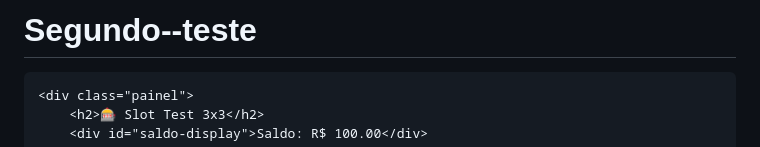
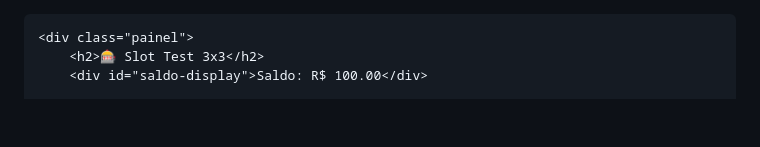
Before and after one commit to andrecry/Segundo--teste, a Markdown page: README.md, the part around the change. Drawn GitHub-style; blank space fills up the shorter version.

```diff
--- a/README.md
+++ b/README.md
@@ -1,4 +1,4 @@
-# Segundo--teste
+
 <!DOCTYPE html>
 <html lang="pt-BR">
 <head>
```
